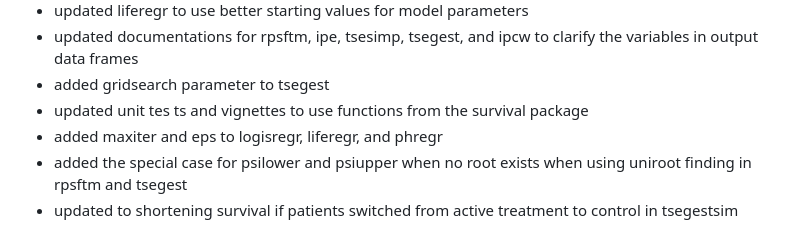
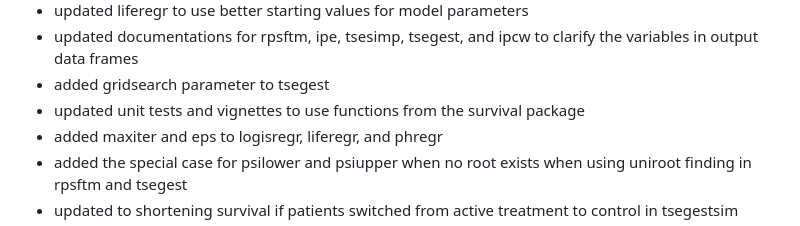
Before and after one commit to kaifenglu/trtswitch, a Markdown page: NEWS.md, the part around the change. Drawn GitHub-style.

```diff
--- a/NEWS.md
+++ b/NEWS.md
@@ -42,8 +42,7 @@
 - updated liferegr to use better starting values for model parameters
 - updated documentations for rpsftm, ipe, tsesimp, tsegest, and ipcw to clarify the variables in output data frames
 - added gridsearch parameter to tsegest
-- updated unit tes
-ts and vignettes to use functions from the survival package
+- updated unit tests and vignettes to use functions from the survival package
 - added maxiter and eps to logisregr, liferegr, and phregr
 - added the special case for psilower and psiupper when no root exists when using uniroot finding in rpsftm and tsegest
 - updated to shortening survival if patients switched from active treatment to control in tsegestsim
```
